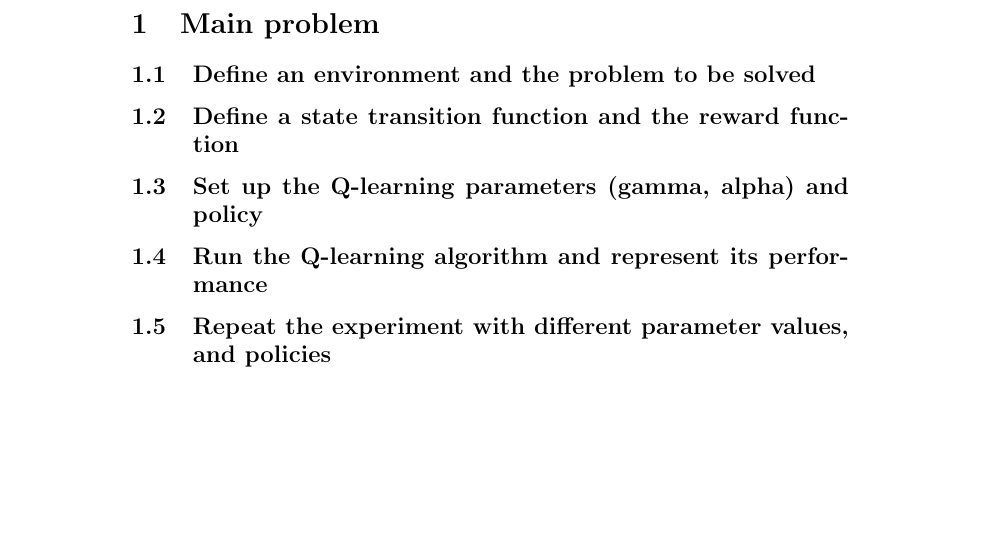
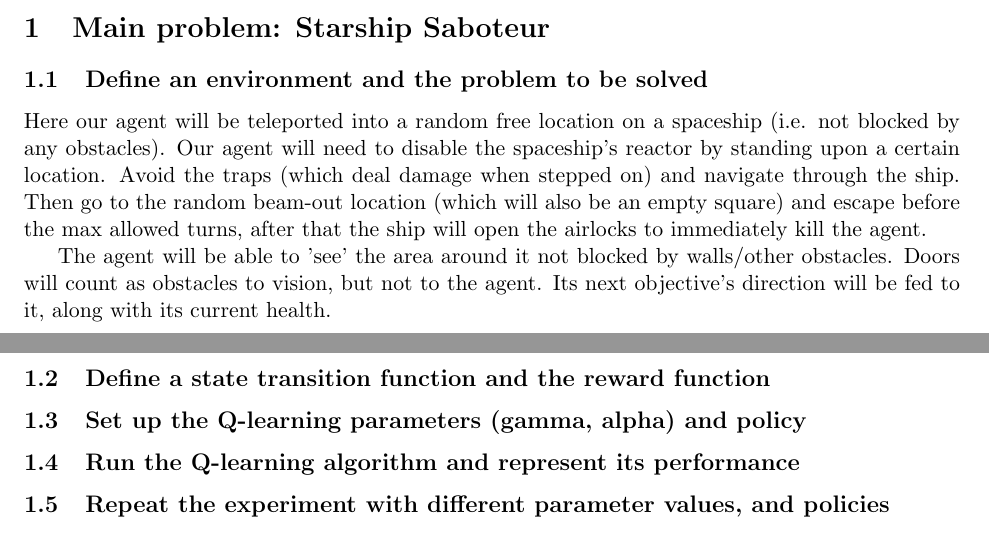
Before and after one commit to SL477/DRL-coursework, a LaTeX paper (report.tex): part of page 2 of 2 before the commit and two parts of pages 1 and 2 of 2 after it, the two joined at a grey line, cut at the place of the change, the shorter picture padded with empty space. Compiled offline with pdfLaTeX.

Commit message:
Defined main problem

```diff
--- a/report.tex
+++ b/report.tex
@@ -1,4 +1,5 @@
-\documentclass[a4pape, 11pt, english]{article} %
+\documentclass[a4pape, 11pt, english]{article}
+\usepackage[margin=1in,footskip=0.25in]{geometry}
 \usepackage{natbib}
 
 %\usepackage{cite}
@@ -20,8 +21,11 @@
 TODO: Abstract
 \end{abstract}
 
-\section{Main problem}
+\section{Main problem: Starship Saboteur}
 \subsection{Define an environment and the problem to be solved}
+Here our agent will be teleported into a random free location on a spaceship (i.e. not blocked by any obstacles). Our agent will need to disable the spaceship's reactor by standing upon a certain location. Avoid the traps (which deal damage when stepped on) and navigate through the ship. Then go to the random beam-out location (which will also be an empty square) and escape before the max allowed turns, after that the ship will open the airlocks to immediately kill the agent.
+
+The agent will be able to 'see' the area around it not blocked by walls/other obstacles. Doors will count as obstacles to vision, but not to the agent. Its next objective's direction will be fed to it, along with its current health.
 
 \subsection{Define a state transition function and the reward function}
 
```
Also changed, not shown: 1 other file.
